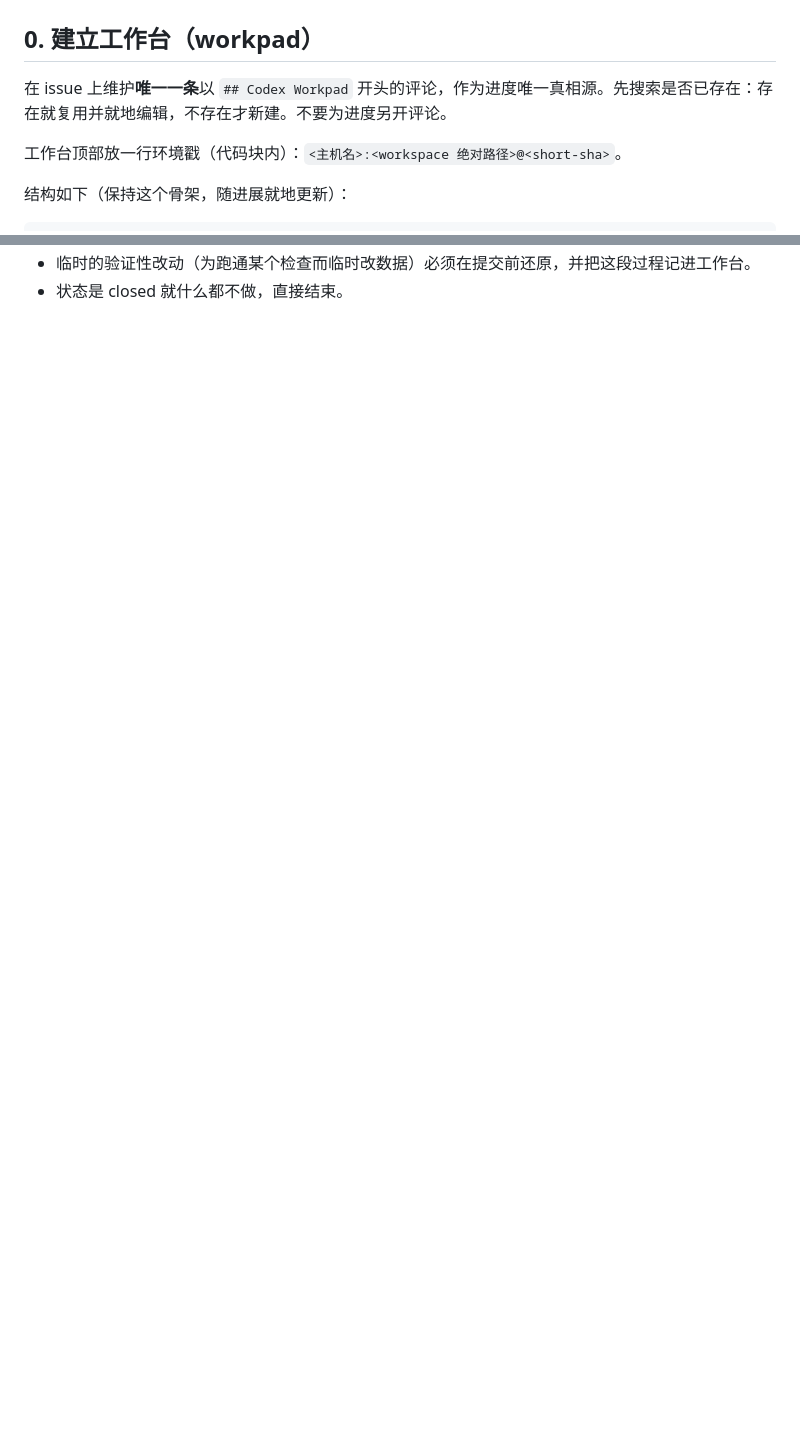
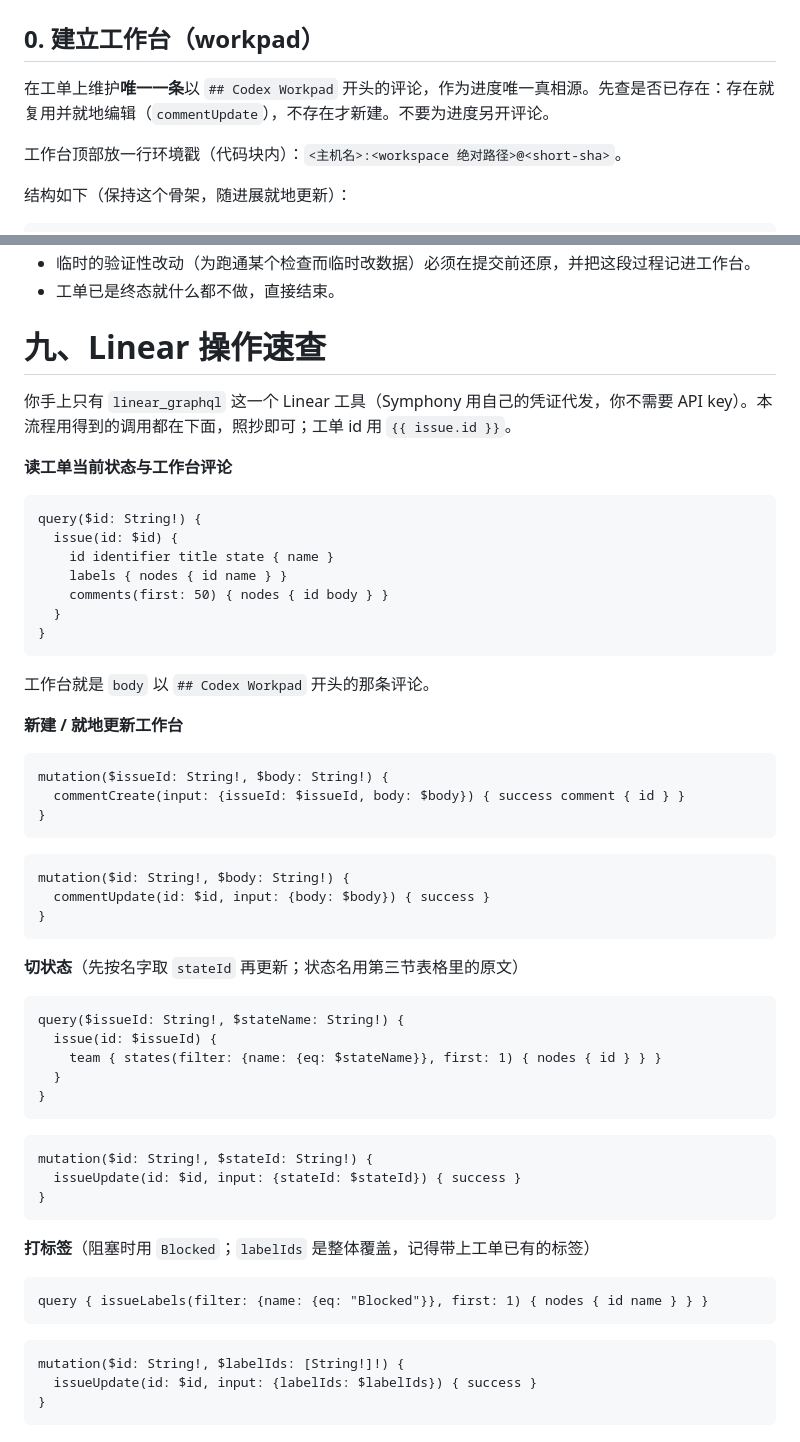
Before and after one commit to BoxiYu/olympiad-bank, a Markdown page: WORKFLOW.md, 2 parts joined by grey strips. Drawn GitHub-style; blank space fills up the shorter version.

````diff
--- a/WORKFLOW.md
+++ b/WORKFLOW.md
@@ -121,7 +132,7 @@ GitHub 只有 open/closed 两种原生状态，因此本项目用标签表达流
 
 ## 0. 建立工作台（workpad）
 
-在 issue 上维护**唯一一条**以 `## Codex Workpad` 开头的评论，作为进度唯一真相源。先搜索是否已存在：存在就复用并就地编辑，不存在才新建。不要为进度另开评论。
+在工单上维护**唯一一条**以 `## Codex Workpad` 开头的评论，作为进度唯一真相源。先查是否已存在：存在就复用并就地编辑（`commentUpdate`），不存在才新建。不要为进度另开评论。
 
 工作台顶部放一行环境戳（代码块内）：`<主机名>:<workspace 绝对路径>@<short-sha>`。
 
@@ -214,2 +226,62 @@ GitHub 只有 open/closed 两种原生状态，因此本项目用标签表达流
 - 临时的验证性改动（为跑通某个检查而临时改数据）必须在提交前还原，并把这段过程记进工作台。
-- 状态是 closed 就什么都不做，直接结束。
+- 工单已是终态就什么都不做，直接结束。
+
+# 九、Linear 操作速查
+
+你手上只有 `linear_graphql` 这一个 Linear 工具（Symphony 用自己的凭证代发，你不需要 API key）。本流程用得到的调用都在下面，照抄即可；工单 id 用 `{{ issue.id }}`。
+
+**读工单当前状态与工作台评论**
+
+```graphql
+query($id: String!) {
+  issue(id: $id) {
+    id identifier title state { name }
+    labels { nodes { id name } }
+    comments(first: 50) { nodes { id body } }
+  }
+}
+```
+
+工作台就是 `body` 以 `## Codex Workpad` 开头的那条评论。
+
+**新建 / 就地更新工作台**
+
+```graphql
+mutation($issueId: String!, $body: String!) {
+  commentCreate(input: {issueId: $issueId, body: $body}) { success comment { id } }
+}
+```
+
+```graphql
+mutation($id: String!, $body: String!) {
+  commentUpdate(id: $id, input: {body: $body}) { success }
+}
+```
+
+**切状态**（先按名字取 `stateId` 再更新；状态名用第三节表格里的原文）
+
+```graphql
+query($issueId: String!, $stateName: String!) {
+  issue(id: $issueId) {
+    team { states(filter: {name: {eq: $stateName}}, first: 1) { nodes { id } } }
+  }
+}
+```
+
+```graphql
+mutation($id: String!, $stateId: String!) {
+  issueUpdate(id: $id, input: {stateId: $stateId}) { success }
+}
+```
+
+**打标签**（阻塞时用 `Blocked`；`labelIds` 是整体覆盖，记得带上工单已有的标签）
+
+```graphql
+query { issueLabels(filter: {name: {eq: "Blocked"}}, first: 1) { nodes { id name } } }
+```
+
+```graphql
+mutation($id: String!, $labelIds: [String!]!) {
+  issueUpdate(id: $id, input: {labelIds: $labelIds}) { success }
+}
+```
````
Also changed, not shown: other parts of WORKFLOW.md (+56 -44 lines), 2 other files.
